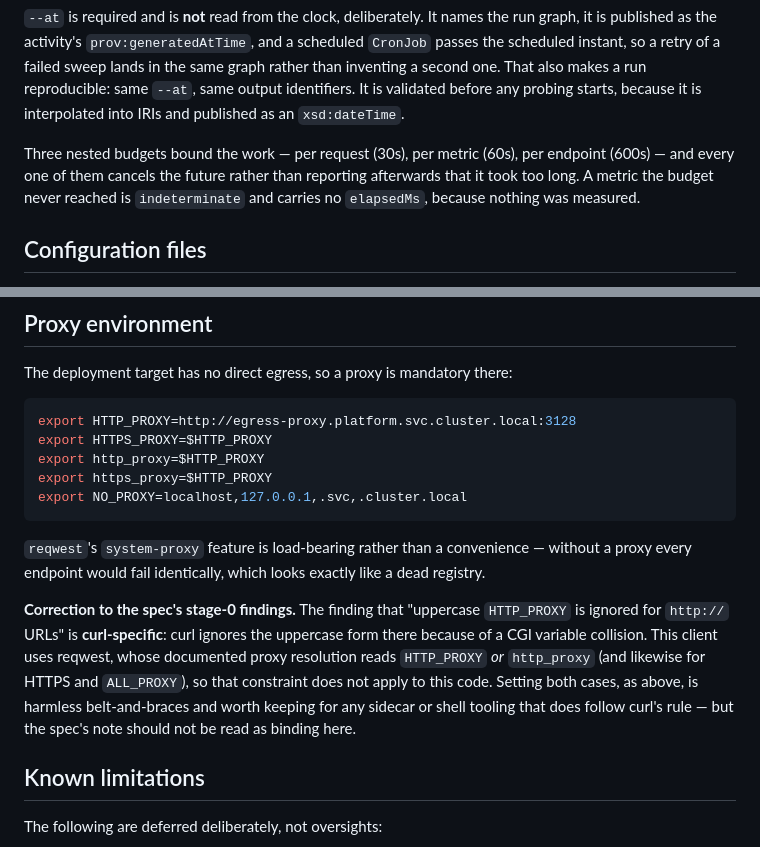
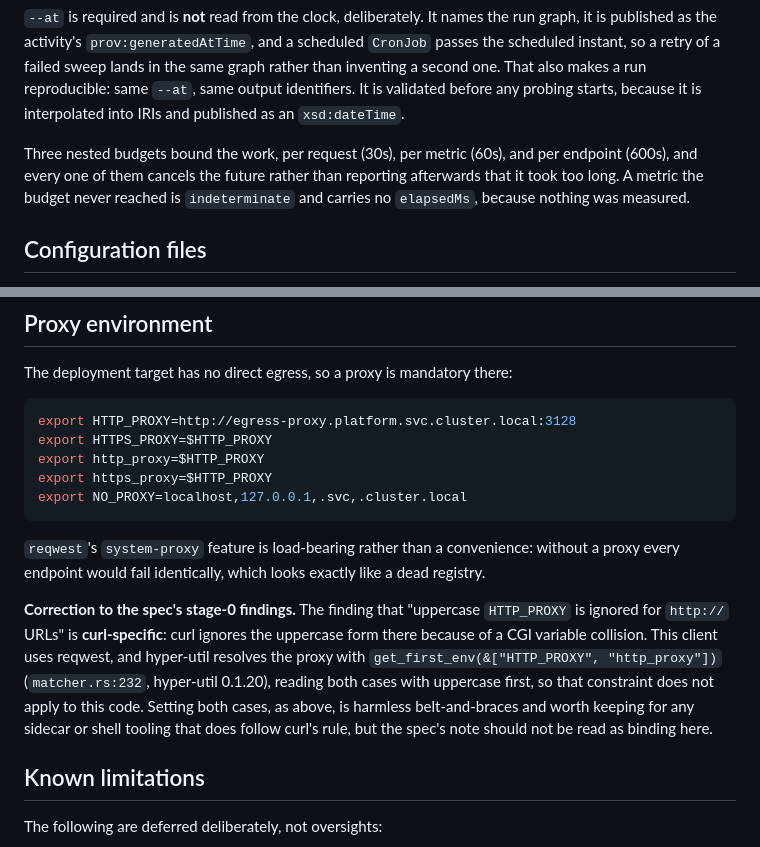
Before and after one commit to MaastrichtU-IDS/sparqlwatch, a Markdown page: prober/README.md, 2 parts joined by grey strips. GitHub-like rendering.

Commit message:
docs: restore the proxy finding's measured evidence, cite hyper-util, drop em-dashes
The correction had dropped the numbers that made the finding worth keeping:
472 of 548 LOD Cloud URLs are plain http://, so a client following curl's rule
would mis-verdict 86% of the registry. That measurement is the reason the note
exists, so it stays; only the conclusion that it binds this code is corrected.

Cite the actual source for the reqwest claim rather than asserting it:
get_first_env(&["HTTP_PROXY", "http_proxy"]) at matcher.rs:232 in hyper-util
0.1.20, which reqwest 0.13 uses.

Co-Authored-By: Claude Opus 5 (1M context) <noreply@anthropic.com>

````diff
--- a/prober/README.md
+++ b/prober/README.md
@@ -59,8 +59,8 @@ run reproducible: same `--at`, same output identifiers. It is validated before
 any probing starts, because it is interpolated into IRIs and published as an
 `xsd:dateTime`.
 
-Three nested budgets bound the work — per request (30s), per metric (60s), per
-endpoint (600s) — and every one of them cancels the future rather than
+Three nested budgets bound the work, per request (30s), per metric (60s), and per
+endpoint (600s), and every one of them cancels the future rather than
 reporting afterwards that it took too long. A metric the budget never reached
 is `indeterminate` and carries no `elapsedMs`, because nothing was measured.
 
@@ -105,18 +105,19 @@ export https_proxy=$HTTP_PROXY
 export NO_PROXY=localhost,127.0.0.1,.svc,.cluster.local
 ```
 
-`reqwest`'s `system-proxy` feature is load-bearing rather than a convenience —
+`reqwest`'s `system-proxy` feature is load-bearing rather than a convenience:
 without a proxy every endpoint would fail identically, which looks exactly like
 a dead registry.
 
 **Correction to the spec's stage-0 findings.** The finding that "uppercase
 `HTTP_PROXY` is ignored for `http://` URLs" is **curl-specific**: curl ignores
 the uppercase form there because of a CGI variable collision. This client uses
-reqwest, whose documented proxy resolution reads `HTTP_PROXY` *or*
-`http_proxy` (and likewise for HTTPS and `ALL_PROXY`), so that constraint does
-not apply to this code. Setting both cases, as above, is harmless
+reqwest, and hyper-util resolves the proxy with
+`get_first_env(&["HTTP_PROXY", "http_proxy"])` (`matcher.rs:232`, hyper-util
+0.1.20), reading both cases with uppercase first, so that constraint does not
+apply to this code. Setting both cases, as above, is harmless
 belt-and-braces and worth keeping for any sidecar or shell tooling that does
-follow curl's rule — but the spec's note should not be read as binding here.
+follow curl's rule, but the spec's note should not be read as binding here.
 
 ## Known limitations
 
````
Also changed, not shown: other parts of prober/README.md (+1 -1 lines), 1 other file.
